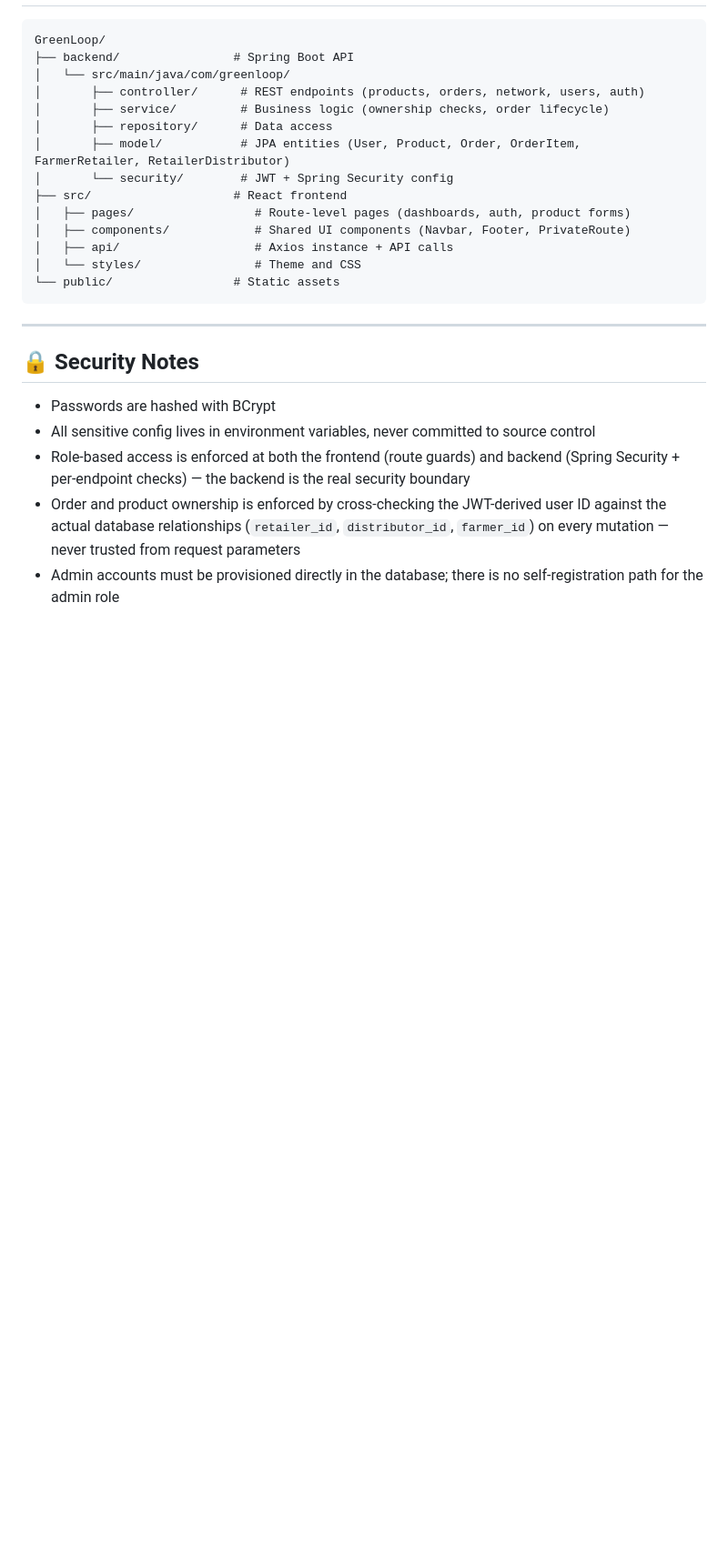
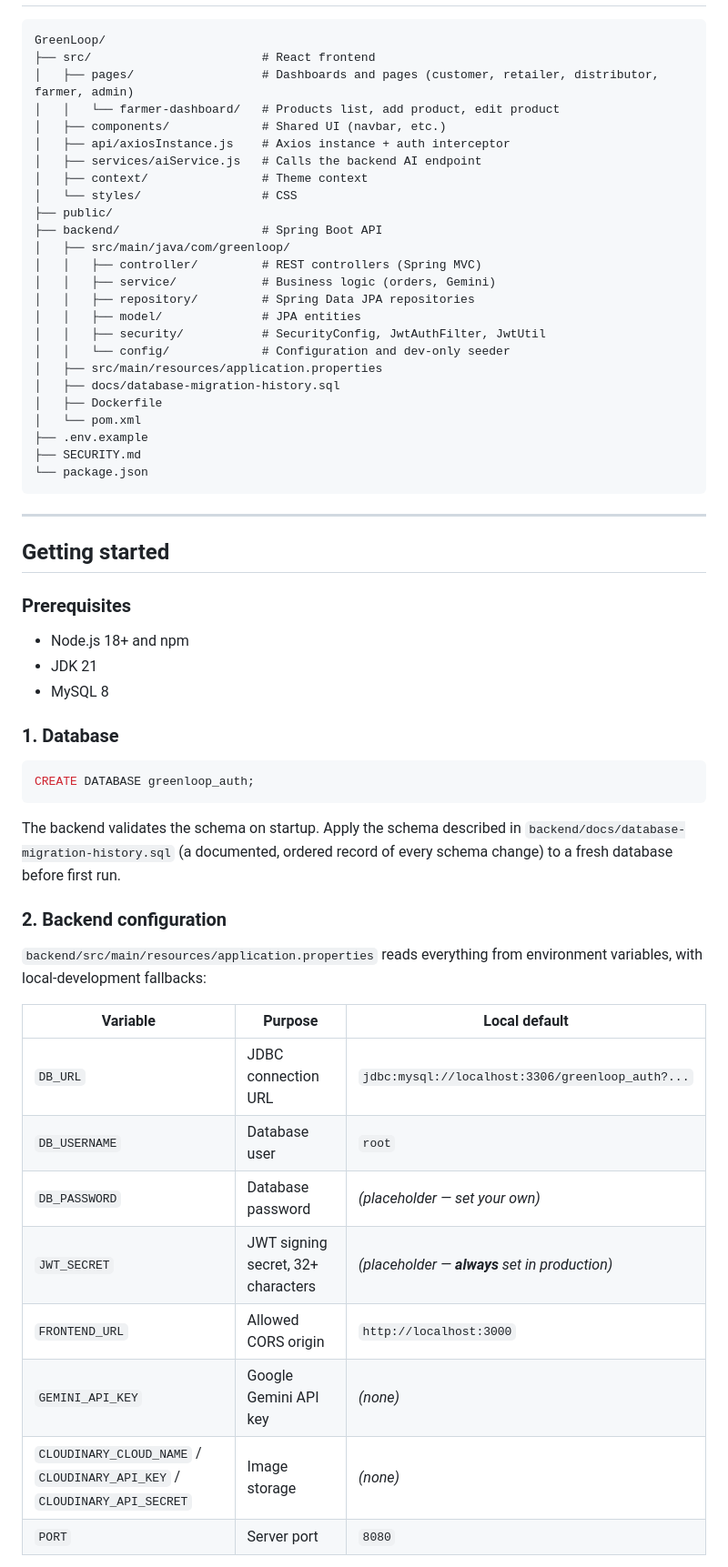
Before and after one commit to AdityaAnjne/GreenLoop, a Markdown page: README.md, the part around one of its changes. Shown at 91% size. Drawn GitHub-style; blank space fills up the shorter version.

````diff
--- a/README.md
+++ b/README.md
@@ -159,27 +117,59 @@ REACT_APP_API_BASE_URL
 
 ```
 GreenLoop/
-├── backend/                # Spring Boot API
-│   └── src/main/java/com/greenloop/
-│       ├── controller/      # REST endpoints (products, orders, network, users, auth)
-│       ├── service/         # Business logic (ownership checks, order lifecycle)
-│       ├── repository/      # Data access
-│       ├── model/           # JPA entities (User, Product, Order, OrderItem, FarmerRetailer, RetailerDistributor)
-│       └── security/        # JWT + Spring Security config
-├── src/                    # React frontend
-│   ├── pages/                 # Route-level pages (dashboards, auth, product forms)
-│   ├── components/            # Shared UI components (Navbar, Footer, PrivateRoute)
-│   ├── api/                   # Axios instance + API calls
-│   └── styles/                # Theme and CSS
-└── public/                 # Static assets
+├── src/                        # React frontend
+│   ├── pages/                  # Dashboards and pages (customer, retailer, distributor, farmer, admin)
+│   │   └── farmer-dashboard/   # Products list, add product, edit product
+│   ├── components/             # Shared UI (navbar, etc.)
+│   ├── api/axiosInstance.js    # Axios instance + auth interceptor
+│   ├── services/aiService.js   # Calls the backend AI endpoint
+│   ├── context/                # Theme context
+│   └── styles/                 # CSS
+├── public/
+├── backend/                    # Spring Boot API
+│   ├── src/main/java/com/greenloop/
+│   │   ├── controller/         # REST controllers (Spring MVC)
+│   │   ├── service/            # Business logic (orders, Gemini)
+│   │   ├── repository/         # Spring Data JPA repositories
+│   │   ├── model/              # JPA entities
+│   │   ├── security/           # SecurityConfig, JwtAuthFilter, JwtUtil
+│   │   └── config/             # Configuration and dev-only seeder
+│   ├── src/main/resources/application.properties
+│   ├── docs/database-migration-history.sql
+│   ├── Dockerfile
+│   └── pom.xml
+├── .env.example
+├── SECURITY.md
+└── package.json
 ```
 
 ---
 
-## 🔒 Security Notes
+## Getting started
 
-- Passwords are hashed with BCrypt
-- All sensitive config lives in environment variables, never committed to source control
-- Role-based access is enforced at both the frontend (route guards) and backend (Spring Security + per-endpoint checks) — the backend is the real security boundary
-- Order and product ownership is enforced by cross-checking the JWT-derived user ID against the actual database relationships (`retailer_id`, `distributor_id`, `farmer_id`) on every mutation — never trusted from request parameters
-- Admin accounts must be provisioned directly in the database; there is no self-registration path for the admin role
+### Prerequisites
+- Node.js 18+ and npm
+- JDK 21
+- MySQL 8
+
+### 1. Database
+```sql
+CREATE DATABASE greenloop_auth;
+```
+The backend validates the schema on startup. Apply the schema described in `backend/docs/database-migration-history.sql` (a documented, ordered record of every schema change) to a fresh database before first run.
+
+### 2. Backend configuration
+
+`backend/src/main/resources/application.properties` reads everything from environment variables, with local-development fallbacks:
+
+| Variable | Purpose | Local default |
+|---|---|---|
+| `DB_URL` | JDBC connection URL | `jdbc:mysql://localhost:3306/greenloop_auth?...` |
+| `DB_USERNAME` | Database user | `root` |
+| `DB_PASSWORD` | Database password | *(placeholder — set your own)* |
+| `JWT_SECRET` | JWT signing secret, 32+ characters | *(placeholder — **always** set in production)* |
+| `FRONTEND_URL` | Allowed CORS origin | `http://localhost:3000` |
+| `GEMINI_API_KEY` | Google Gemini API key | *(none)* |
+| `CLOUDINARY_CLOUD_NAME` / `CLOUDINARY_API_KEY` / `CLOUDINARY_API_SECRET` | Image storage | *(none)* |
+| `PORT` | Server port | `8080` |
+
````
Also changed, not shown: other parts of README.md (+186 -133 lines).
